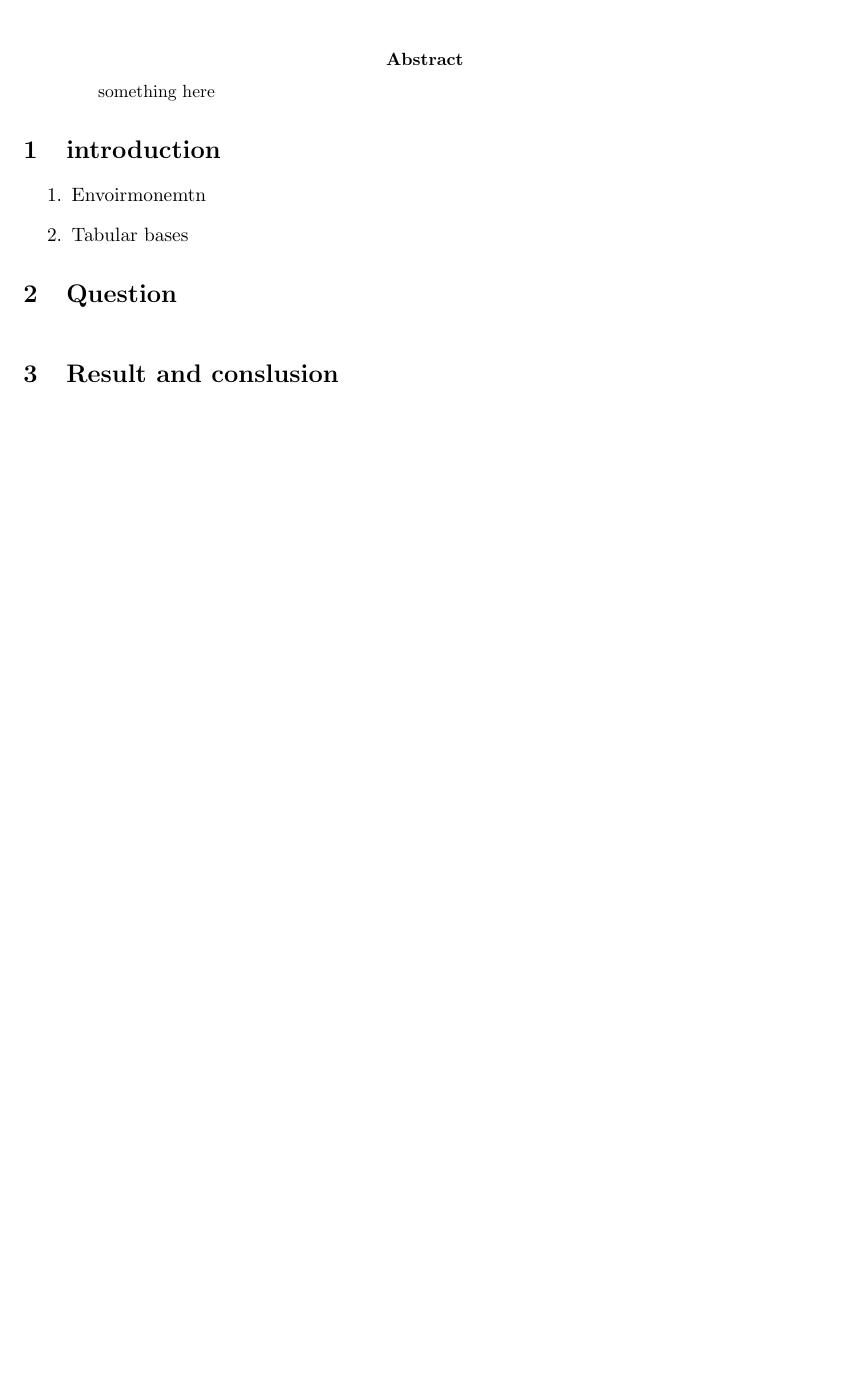
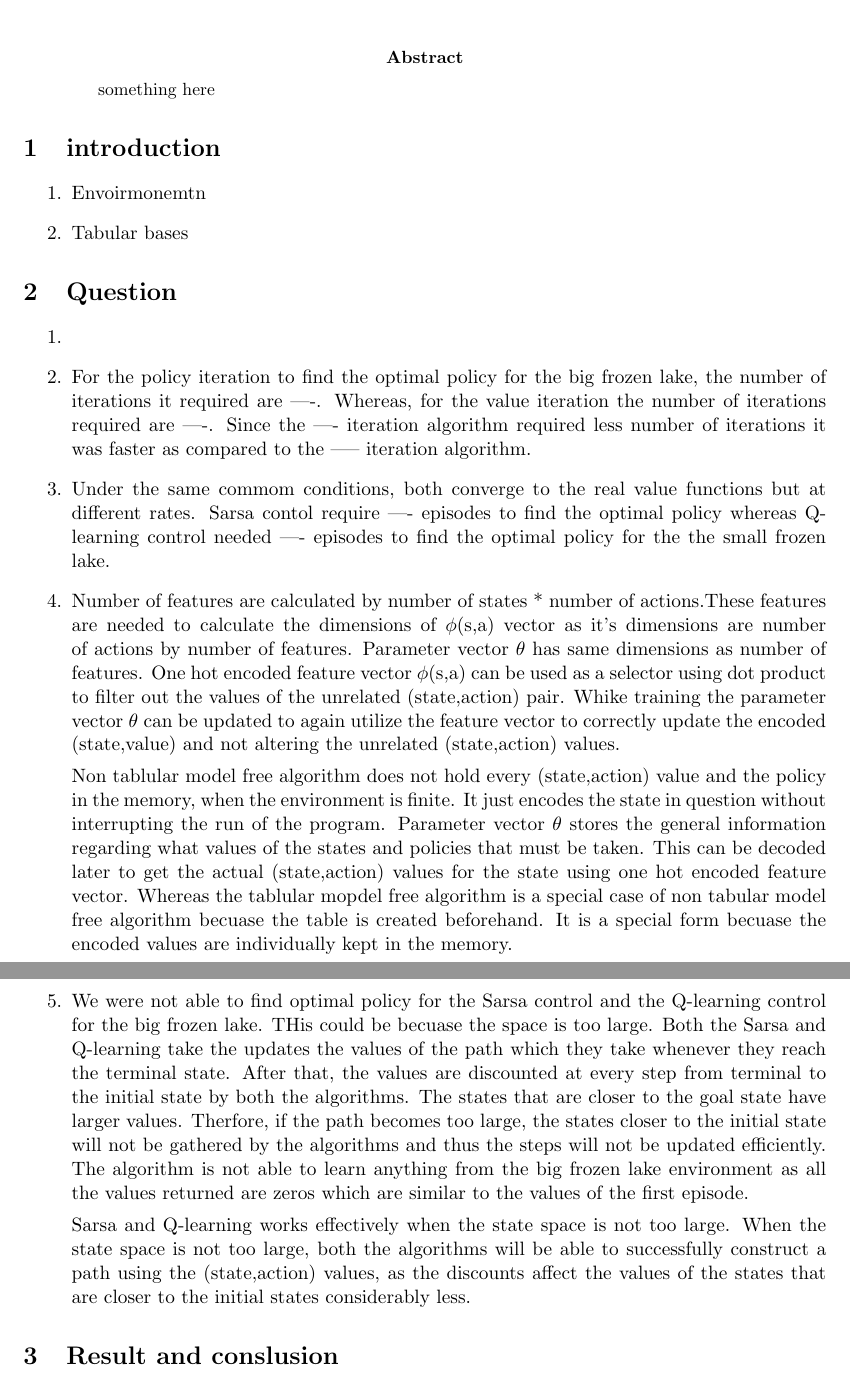
Before and after one commit to suyog-pipliwaal/Frozen-Lake-experiment, a LaTeX paper (report/main.tex): part of the page before the commit and two parts of pages 1 and 2 of 2 after it, the two joined at a grey line, cut so that both start at the same text, the shorter picture padded with empty space. Compiled offline with pdfLaTeX.

Commit message:
Added answers to the question

```diff
--- a/report/main.tex
+++ b/report/main.tex
@@ -28,7 +28,21 @@
 			\
 	\end{enumerate}
 \section {Question}
-\
+	\begin{enumerate}
+		\item
+
+		\item For the policy iteration to find the optimal policy for the big frozen lake, the number of iterations it required are ----. Whereas, for the value iteration the number of iterations required are ----. Since the ---- iteration algorithm required less number of iterations it was faster as compared to the  ----- iteration algorithm.
+
+		\item Under the same commom conditions, both converge to the real value functions but at different rates. Sarsa contol require ---- episodes to find the optimal policy whereas Q-learning control needed ---- episodes to find the optimal policy for the the small frozen lake.
+
+		\item Number of features are calculated by number of states * number of actions.These features are needed to calculate the dimensions of $\phi$(s,a) vector as it's dimensions are number of actions by number of features. Parameter vector $\theta$ has same dimensions as number of features. One hot encoded feature vector $\phi$(s,a) can be used as a selector using dot product to filter out the values of the unrelated (state,action) pair. Whike training the parameter vector $\theta$ can be updated to again utilize the feature vector to correctly update the encoded (state,value) and not altering the unrelated (state,action) values. \par
+
+		Non tablular model free algorithm does not hold every (state,action) value and the policy in the memory, when the environment is finite. It just encodes the state in question without interrupting the run of the program. Parameter vector $\theta$ stores the general information regarding what values of the states and policies that must be taken. This can be decoded later to get the actual (state,action) values for the state using one hot encoded feature vector. Whereas the tablular mopdel free algorithm is a special case of non tabular model free algorithm becuase the table is created beforehand. It is a special form becuase the encoded values are individually kept in the memory.
+
+		\item We were not able to find optimal policy for the Sarsa control and the Q-learning control for the big frozen lake. THis could be becuase the space is too large. Both the Sarsa and Q-learning take the updates the values of the path which they take whenever they reach the terminal state. After that, the values are discounted at every step from terminal to the initial state by both the algorithms. The states that are closer to the goal state have larger values. Therfore, if the path becomes too large, the states closer to the initial state will not be gathered by the algorithms and thus the steps will not be updated efficiently. The algorithm is not able to learn anything from the big frozen lake environment as all the values returned are zeros which are similar to the values of the first episode. \par
+
+		Sarsa and Q-learning works effectively when the state space is not too large. When the state space is not too large, both the algorithms will be able to successfully construct a path using the (state,action) values, as the discounts affect the values of the states that are closer to the initial states considerably less.
+	\end{enumerate}
 \section{Result and conslusion}
 \section {}
 \end{document}
```
